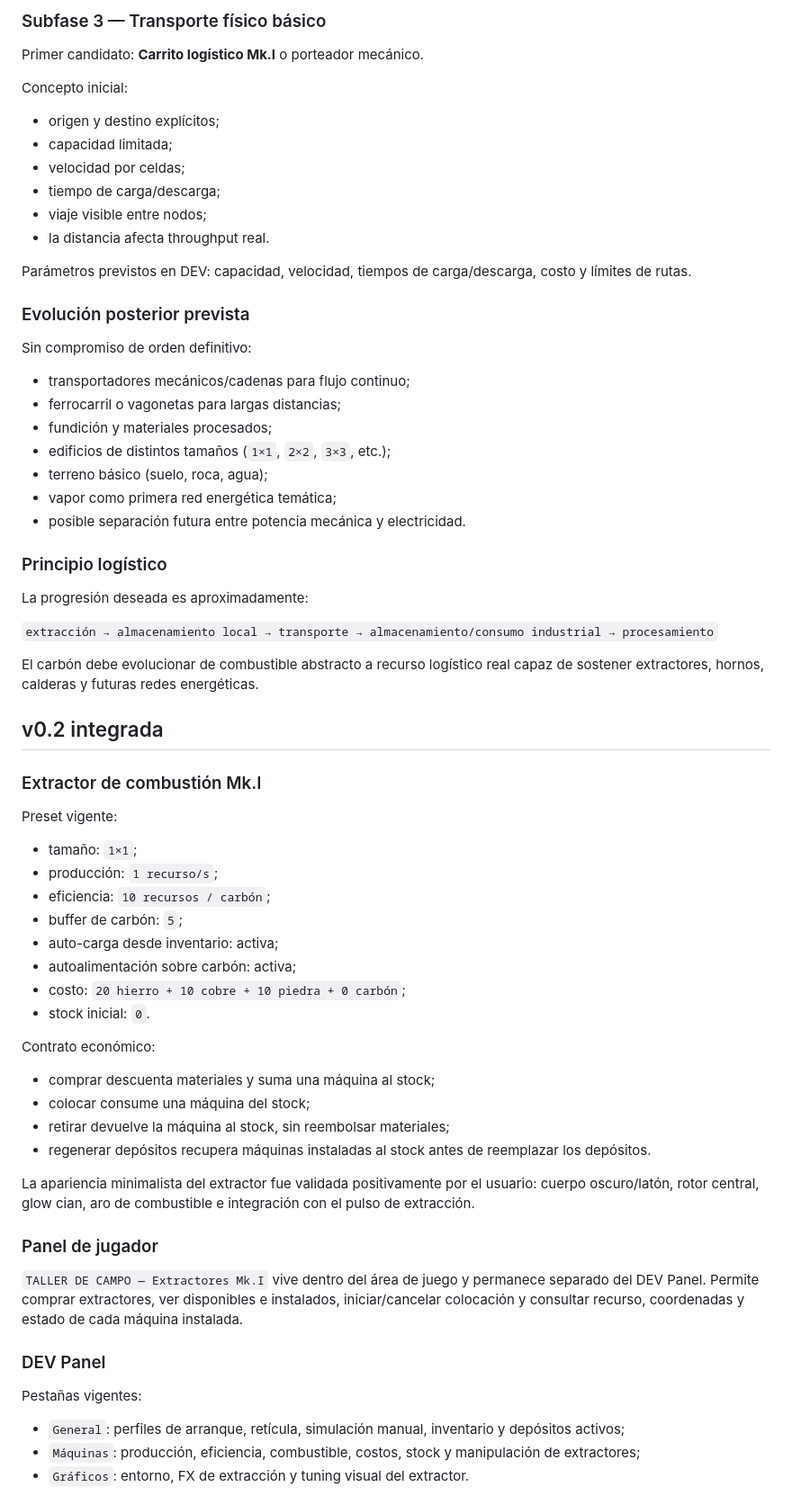
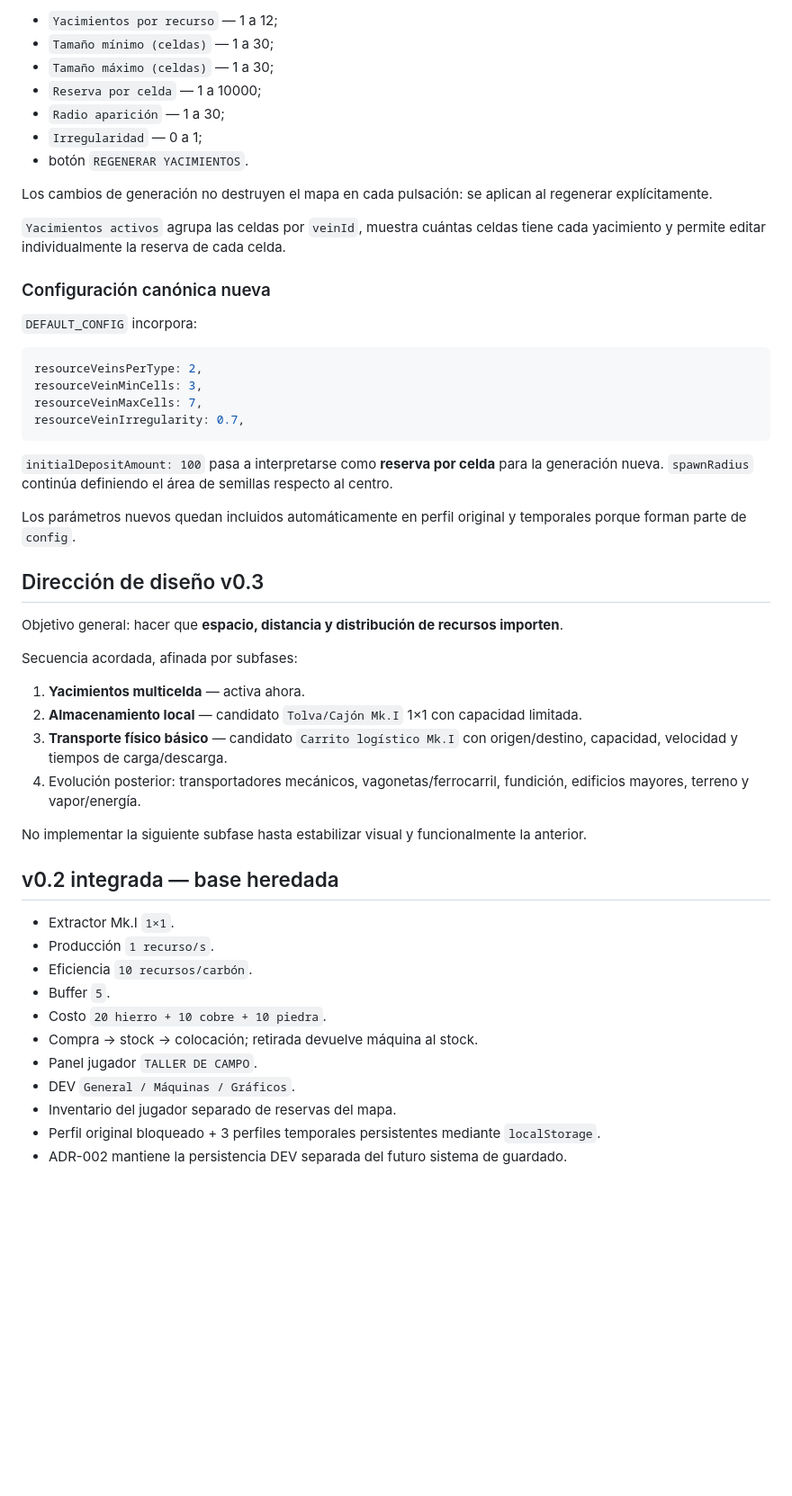
Before and after one commit to xArtXtrAx/factorio-steampunk, a Markdown page: BITÁCORA_GPT.md, the part around one of its changes. Shown at 90% size. Rendered like a GitHub page; blank space fills up the shorter version.

Commit message:
Registra primer checkpoint de yacimientos v0.3

````diff
--- a/BITÁCORA_GPT.md
+++ b/BITÁCORA_GPT.md
@@ -80,72 +89,55 @@ Parámetros previstos en DEV: capacidad, reglas de aceptación, costo, comportam
 
-### Subfase 3 — Transporte físico básico
+- `Yacimientos por recurso` — 1 a 12;
+- `Tamaño mínimo (celdas)` — 1 a 30;
+- `Tamaño máximo (celdas)` — 1 a 30;
+- `Reserva por celda` — 1 a 10000;
+- `Radio aparición` — 1 a 30;
+- `Irregularidad` — 0 a 1;
+- botón `REGENERAR YACIMIENTOS`.
 
-Primer candidato: **Carrito logístico Mk.I** o porteador mecánico.
+Los cambios de generación no destruyen el mapa en cada pulsación: se aplican al regenerar explícitamente.
 
-Concepto inicial:
+`Yacimientos activos` agrupa las celdas por `veinId`, muestra cuántas celdas tiene cada yacimiento y permite editar individualmente la reserva de cada celda.
 
-- origen y destino explícitos;
-- capacidad limitada;
-- velocidad por celdas;
-- tiempo de carga/descarga;
-- viaje visible entre nodos;
-- la distancia afecta throughput real.
+### Configuración canónica nueva
 
-Parámetros previstos en DEV: capacidad, velocidad, tiempos de carga/descarga, costo y límites de rutas.
+`DEFAULT_CONFIG` incorpora:
 
-### Evolución posterior prevista
+```js
+resourceVeinsPerType: 2,
+resourceVeinMinCells: 3,
+resourceVeinMaxCells: 7,
+resourceVeinIrregularity: 0.7,
+```
 
-Sin compromiso de orden definitivo:
+`initialDepositAmount: 100` pasa a interpretarse como **reserva por celda** para la generación nueva. `spawnRadius` continúa definiendo el área de semillas respecto al centro.
 
-- transportadores mecánicos/cadenas para flujo continuo;
-- ferrocarril o vagonetas para largas distancias;
-- fundición y materiales procesados;
-- edificios de distintos tamaños (`1×1`, `2×2`, `3×3`, etc.);
-- terreno básico (suelo, roca, agua);
-- vapor como primera red energética temática;
-- posible separación futura entre potencia mecánica y electricidad.
+Los parámetros nuevos quedan incluidos automáticamente en perfil original y temporales porque forman parte de `config`.
 
-### Principio logístico
+## Dirección de diseño v0.3
 
-La progresión deseada es aproximadamente:
+Objetivo general: hacer que **espacio, distancia y distribución de recursos importen**.
 
-`extracción → almacenamiento local → transporte → almacenamiento/consumo industrial → procesamiento`
+Secuencia acordada, afinada por subfases:
 
-El carbón debe evolucionar de combustible abstracto a recurso logístico real capaz de sostener extractores, hornos, calderas y futuras redes energéticas.
+1. **Yacimientos multicelda** — activa ahora.
+2. **Almacenamiento local** — candidato `Tolva/Cajón Mk.I` 1×1 con capacidad limitada.
+3. **Transporte físico básico** — candidato `Carrito logístico Mk.I` con origen/destino, capacidad, velocidad y tiempos de carga/descarga.
+4. Evolución posterior: transportadores mecánicos, vagonetas/ferrocarril, fundición, edificios mayores, terreno y vapor/energía.
 
-## v0.2 integrada
+No implementar la siguiente subfase hasta estabilizar visual y funcionalmente la anterior.
 
-### Extractor de combustión Mk.I
+## v0.2 integrada — base heredada
 
-Preset vigente:
+- Extractor Mk.I `1×1`.
+- Producción `1 recurso/s`.
+- Eficiencia `10 recursos/carbón`.
+- Buffer `5`.
+- Costo `20 hierro + 10 cobre + 10 piedra`.
+- Compra → stock → colocación; retirada devuelve máquina al stock.
+- Panel jugador `TALLER DE CAMPO`.
+- DEV `General / Máquinas / Gráficos`.
+- Inventario del jugador separado de reservas del mapa.
+- Perfil original bloqueado + 3 perfiles temporales persistentes mediante `localStorage`.
+- ADR-002 mantiene la persistencia DEV separada del futuro sistema de guardado.
 
-- tamaño: `1×1`;
-- producción: `1 recurso/s`;
-- eficiencia: `10 recursos / carbón`;
-- buffer de carbón: `5`;
-- auto-carga desde inventario: activa;
-- autoalimentación sobre carbón: activa;
-- costo: `20 hierro + 10 cobre + 10 piedra + 0 carbón`;
-- stock inicial: `0`.
-
-Contrato económico:
-
-- comprar descuenta materiales y suma una máquina al stock;
-- colocar consume una máquina del stock;
-- retirar devuelve la máquina al stock, sin reembolsar materiales;
-- regenerar depósitos recupera máquinas instaladas al stock antes de reemplazar los depósitos.
-
-La apariencia minimalista del extractor fue validada positivamente por el usuario: cuerpo oscuro/latón, rotor central, glow cian, aro de combustible e integración con el pulso de extracción.
-
-### Panel de jugador
-
-`TALLER DE CAMPO — Extractores Mk.I` vive dentro del área de juego y permanece separado del DEV Panel. Permite comprar extractores, ver disponibles e instalados, iniciar/cancelar colocación y consultar recurso, coordenadas y estado de cada máquina instalada.
-
-### DEV Panel
-
-Pestañas vigentes:
-
-- `General`: perfiles de arranque, retícula, simulación manual, inventario y depósitos activos;
-- `Máquinas`: producción, eficiencia, combustible, costos, stock y manipulación de extractores;
-- `Gráficos`: entorno, FX de extracción y tuning visual del extractor.
-
````
Also changed, not shown: other parts of BITÁCORA_GPT.md (+83 -111 lines).
